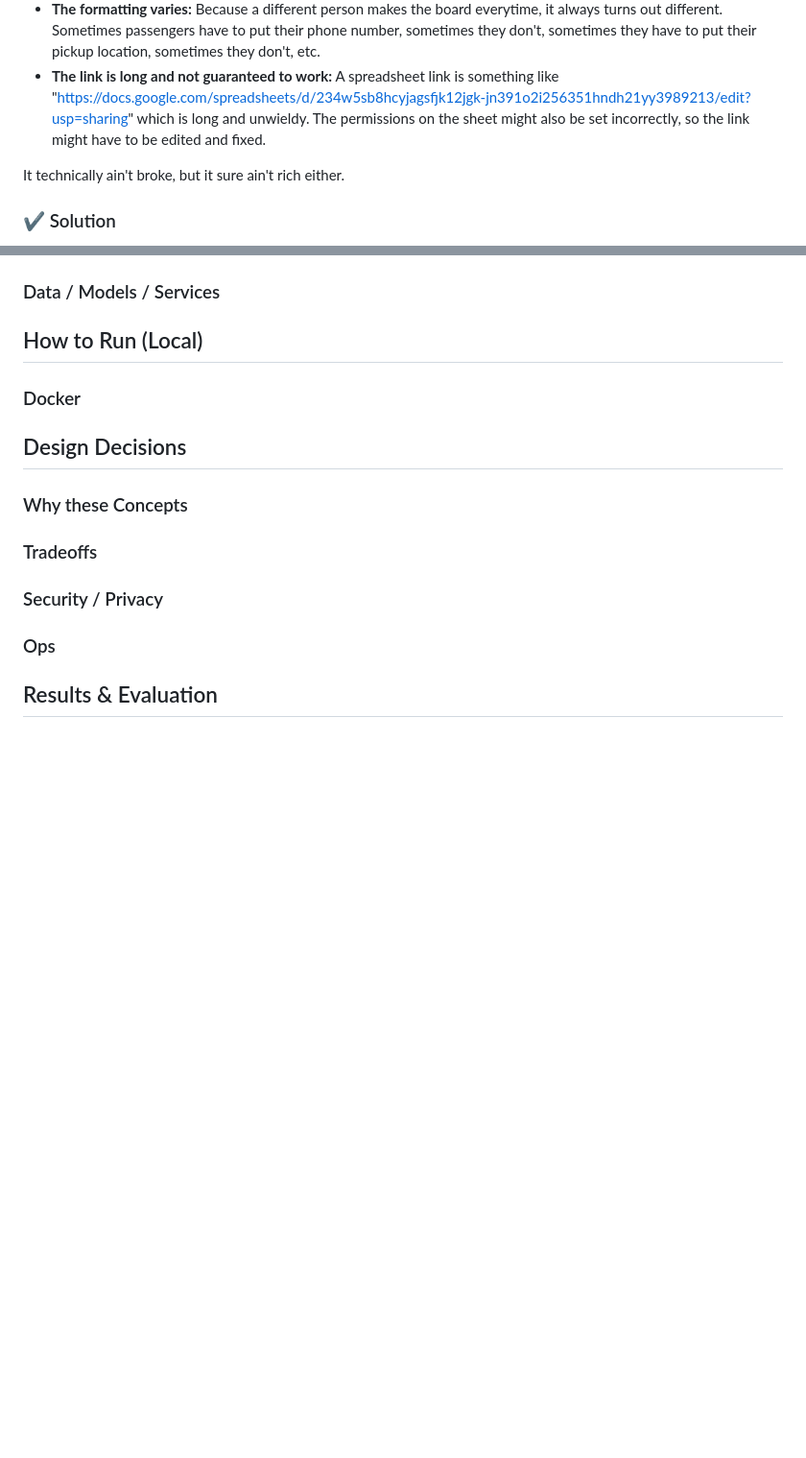
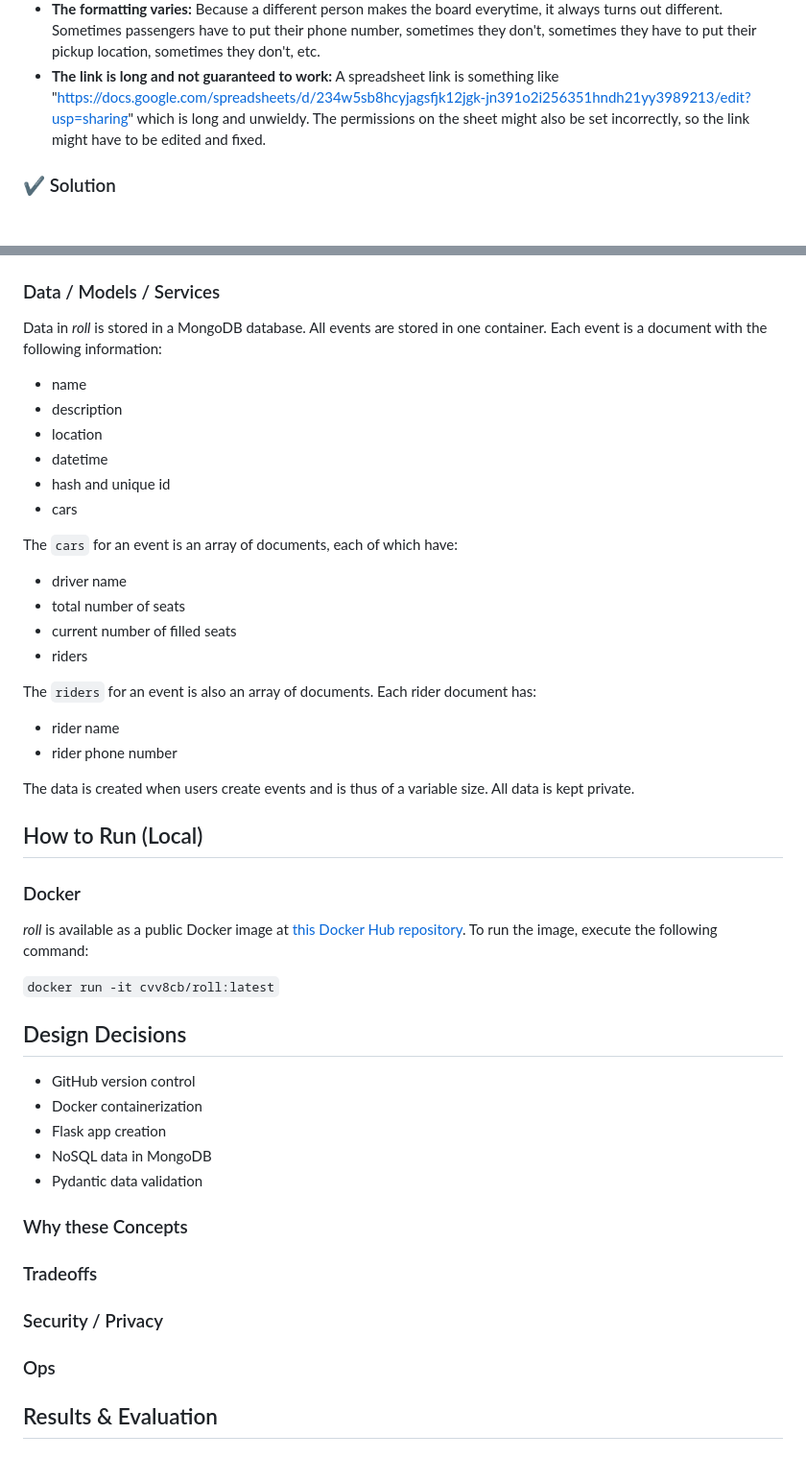
Before and after one commit to syd-nguyen/roll, a Markdown page: README.md, 2 parts joined by grey strips. Shown: that part at 96% size. Drawn GitHub-style; blank space fills up the shorter version.

Commit message:
added more to readme and also added dockerfile

```diff
--- a/README.md
+++ b/README.md
@@ -11,8 +11,6 @@ Carpooling is the manifestation of this. In many contexts, but especially in col
 * __Someone has to make the board:__ Whether it's someone who haphazardly throws it together or someone who spends a whole third-hour on it, someone has to make the board. They have sit down and make a spreadsheet and add headers and type up everything.
 * __The formatting varies:__ Because a different person makes the board everytime, it always turns out different. Sometimes passengers have to put their phone number, sometimes they don't, sometimes they have to put their pickup location, sometimes they don't, etc.
 * __The link is long and not guaranteed to work:__ A spreadsheet link is something like "https://docs.google.com/spreadsheets/d/234w5sb8hcyjagsfjk12jgk-jn391o2i256351hndh21yy3989213/edit?usp=sharing" which is long and unwieldy. The permissions on the sheet might also be set incorrectly, so the link might have to be edited and fixed.
-
-It technically ain't broke, but it sure ain't rich either.
 
 ### ✔️ Solution
 
@@ -35,12 +35,44 @@ _roll_ makes use of the following course concepts:
 ### Data / Models / Services
 
+Data in _roll_ is stored in a MongoDB database. All events are stored in one container. Each event is a document with the following information:
+
+* name
+* description
+* location
+* datetime
+* hash and unique id
+* cars
+
+The `cars` for an event is an array of documents, each of which have:
+
+* driver name
+* total number of seats
+* current number of filled seats
+* riders
+
+The `riders` for an event is also an array of documents. Each rider document has:
+
+* rider name
+* rider phone number
+
+The data is created when users create events and is thus of a variable size. All data is kept private.
 
 ## How to Run (Local)
 
 ### Docker
 
+_roll_ is available as a public Docker image at [this Docker Hub repository](https://hub.docker.com/repository/docker/cvv8cb/roll/general). To run the image, execute the following command:
+
+`docker run -it cvv8cb/roll:latest`
+
 
 ## Design Decisions
+
+* GitHub version control
+* Docker containerization
+* Flask app creation
+* NoSQL data in MongoDB
+* Pydantic data validation
 
 ### Why these Concepts
 
```
Also changed, not shown: other parts of README.md (+2 -0 lines), assets/diagram.png (added), 4 other files.
